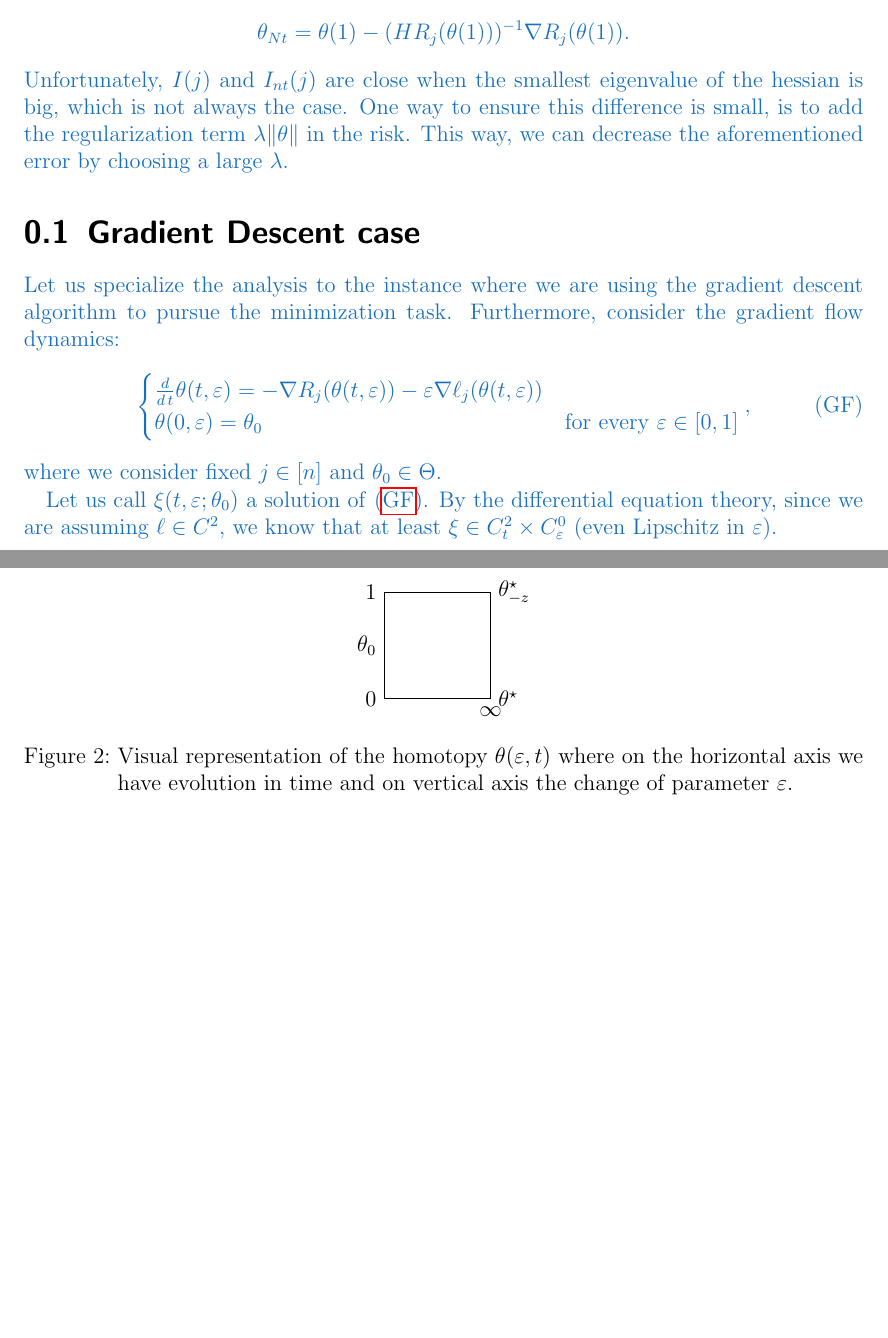
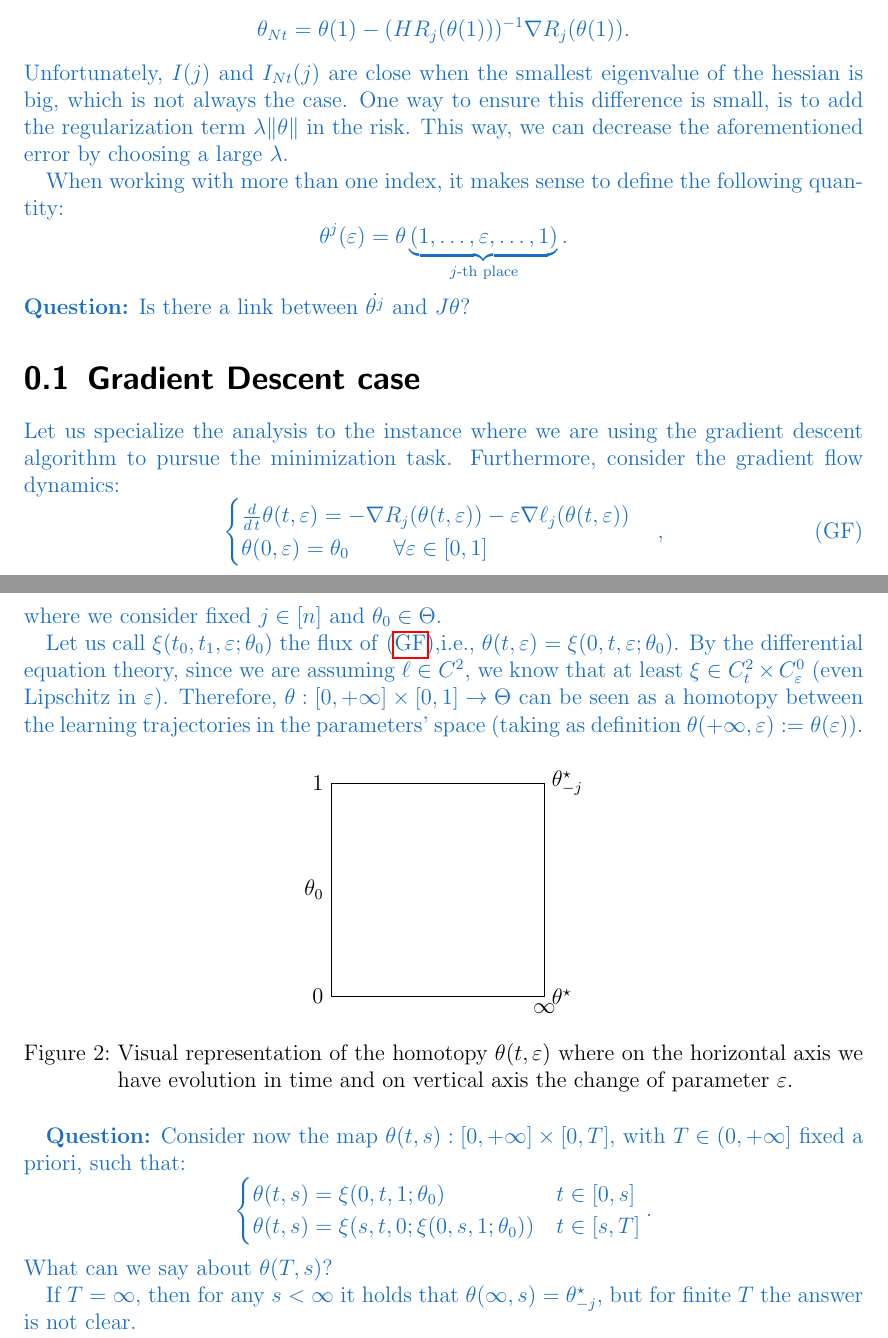
Before and after one commit to alexmlk1/presentations, a LaTeX document (weekly.tex): two parts of pages 9 and 10 of 11, joined at a grey line, cut so that both start at the same text, the shorter picture padded with empty space. Compiled offline with pdfLaTeX.

Commit message:
adding theta s

```diff
--- a/weekly.tex
+++ b/weekly.tex
@@ -443,8 +443,14 @@ It could also be of interest to consider:
 \end{definition*}
 The name for this stems from the fact that this formula estimates the parameter after one step of Newton method while minimizing $\nabla R_j$ (equivalently, we are considering the second order Taylor expansion of $R_j$ in $\theta(1)$):
 $$ \theta_{Nt} = \theta(1) - (HR_j(\theta(1)))^{-1}\nabla R_j(\theta(1)).$$
-Unfortunately, $I(j)$ and $I_{nt}(j)$ are close when the smallest eigenvalue of the hessian is big, which is not always the case.
+Unfortunately, $I(j)$ and $I_{Nt}(j)$ are close when the smallest eigenvalue of the hessian is big, which is not always the case.
 One way to ensure this difference is small, is to add the regularization term $\lambda\|\theta\|$ in the risk. This way, we can decrease the aforementioned error by choosing a large $\lambda$.
+
+When working with more than one index, it makes sense to define the following quantity:
+\begin{equation*}
+  \theta^j(\eps) = \theta\underbrace{(1,\dots,\eps,\dots,1)}_{\text{$j$-th place}}.
+\end{equation*}
+\textbf{Question:} Is there a link between $\dot{\theta^j}$ and $J\theta$?
 
 \section{Gradient Descent case}
 Let us specialize the analysis to the instance where we are using the gradient descent algorithm to pursue the minimization task.
@@ -452,13 +458,14 @@ Furthermore, consider the gradient flow dynamics:
 \begin{equation}\tag{GF}\label{eq:GF}
   \begin{cases}
     \frac{d}{d\,t} \theta(t,\eps) = - \nabla R_j(\theta(t,\eps)) - \eps \nabla \ell_j(\theta(t,\eps))\\
-    \theta(0,\eps) = \theta_0 & \text{for every }\eps\in[0,1]
+    \theta(0,\eps) = \theta_0 \qquad \forall\eps\in[0,1]
   \end{cases},
 \end{equation}
 where we consider fixed $j\in[n]$ and $\theta_0\in\Theta$.
 
-Let us call $\xi(t,\eps;\theta_0)$ a solution of \eqref{eq:GF}.
+Let us call $\xi(t_0,t_1,\eps;\theta_0)$ the flux of \eqref{eq:GF},i.e., $\theta(t,\eps)=\xi(0,t,\eps;\theta_0)$.
 By the differential equation theory, since we are assuming $\ell\in C^2$, we know that at least $\xi\in C_t^2\times C_\eps^0$ (even Lipschitz in $\eps$).
+Therefore, $\theta:[0,+\infty]\times[0,1]\to\Theta$ can be seen as a homotopy between the learning trajectories in the parameters' space (taking as definition $\theta(+\infty, \eps):=\theta(\eps)$).
 
 \begin{figure}[hbt]
 \centering
@@ -466,9 +473,9 @@ By the differential equation theory, since we are assuming $\ell\in C^2$, we kno
 
 % Square vertices
 \coordinate (A) at (0,0);   % bottom-left
-\coordinate (B) at (0,1);   % top-left
-\coordinate (C) at (1,1);   % top-right
-\coordinate (D) at (1,0);   % bottom-right
+\coordinate (B) at (0,2);   % top-left
+\coordinate (C) at (2,2);   % top-right
+\coordinate (D) at (2,0);   % bottom-right
 
 % Draw square
 \draw (A) -- (B) -- (C) -- (D) -- cycle;
@@ -476,7 +483,7 @@ By the differential equation theory, since we are assuming $\ell\in C^2$, we kno
 % Corner labels
 \node[left]  at (A) {$0$};
 \node[left]  at (B) {$1$};
-\node[right] at (C) {$\theta^\star_{-z}$};
+\node[right] at (C) {$\theta^\star_{-j}$};
 \node[right] at (D) {$\theta^\star$};
 
 % Side labels
@@ -484,8 +491,18 @@ By the differential equation theory, since we are assuming $\ell\in C^2$, we kno
 \node[right, below]  at (D) {$\infty$};
 
 \end{tikzpicture}
-\caption{Visual representation of the homotopy $\theta(\eps,t)$ where on the horizontal axis we have evolution in time and on vertical axis the change of parameter $\eps$.}
+\caption{Visual representation of the homotopy $\theta(t,\eps)$ where on the horizontal axis we have evolution in time and on vertical axis the change of parameter $\eps$.}
 \end{figure}
+\textbf{Question:} Consider now the map $\theta(t,s):[0,+\infty]\times[0,T]$, with $T\in(0,+\infty]$ fixed a priori, such that:
+\begin{equation*}
+  \begin{cases}
+    \theta(t,s) = \xi(0,t,1;\theta_0) & t\in[0,s]\\
+    \theta(t,s) = \xi(s,t,0;\xi(0,s,1;\theta_0)) & t\in[s,T]
+  \end{cases}.
+\end{equation*}
+What can we say about $\theta(T,s)$?
+
+If $T=\infty$, then for any $s<\infty$ it holds that $\theta(\infty,s)=\theta^\star_{-j}$, but for finite $T$ the answer is not clear.
 }
 
 \nocite{*}
```
Also changed, not shown: weekly.pdf.
